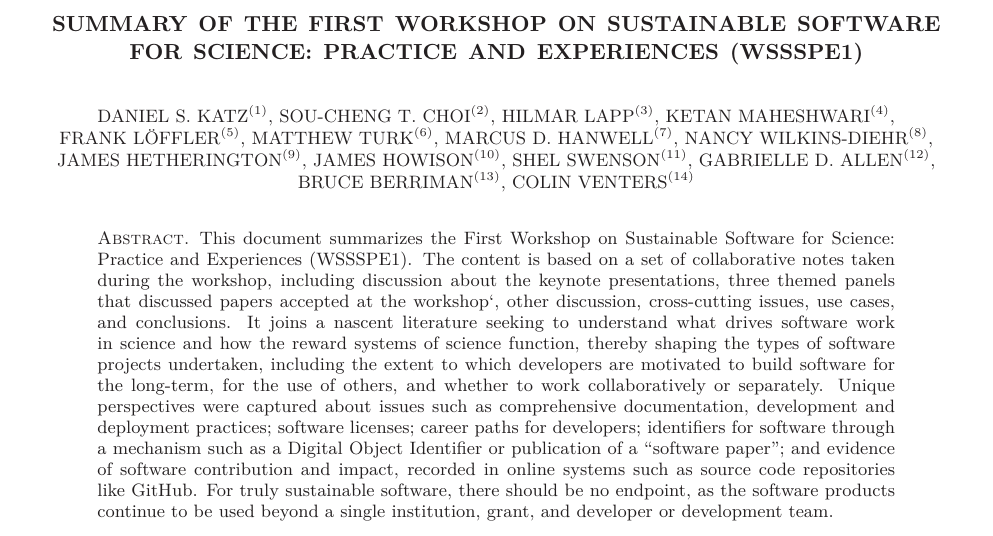
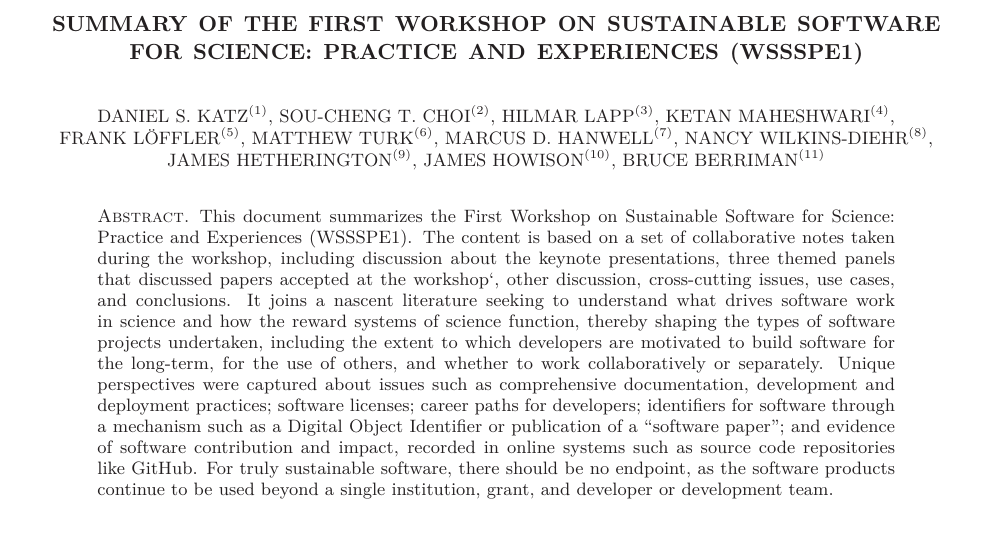
Before and after one commit to WSSSPE/meetings, a LaTeX paper (WSSSPE1_report/WSSSPE1_summary_report.tex): part of page 1 of 31, cut so that both start at the same text. Compiled offline with LaTeX, dvips and Ghostscript.

Commit message:
Commenting out authors with no affiliations at this point.

```diff
--- a/WSSSPE1_report/WSSSPE1_summary_report.tex
+++ b/WSSSPE1_report/WSSSPE1_summary_report.tex
@@ -76,10 +76,10 @@ Marcus~D.~Hanwell$^{(7)}$,
 Nancy~Wilkins-Diehr$^{(8)}$,
 James~Hetherington$^{(9)}$,
 James~Howison$^{(10)}$,
-Shel~Swenson$^{(11)}$,
-Gabrielle~D.~Allen$^{(12)}$,
-Bruce~Berriman$^{(13)}$,
-Colin~Venters$^{(14)}$
+%Shel~Swenson$^{(11)}$,
+%Gabrielle~D.~Allen$^{(12)}$,
+Bruce~Berriman$^{(11)}$
+%Colin~Venters$^{(14)}$
 }
 
 \thanks{{}$^{(1)}$ National Science Foundation, Arlington, VA, USA; Computation Institute, University of Chicago \& Argonne National Laboratory, Chicago, IL, USA; \url{d.katz@ieee.org}}
@@ -104,13 +104,13 @@ York, NY, USA; \url{matthewturk@gmail.com}}
 %
 \thanks{{}$^{(10)}$ University of Texas at Austin, Austin, TX, USA; \url{jhowison@ischool.utexas.edu}}
 %
-\thanks{{}$^{(11)}$ xxx}
-%
-\thanks{{}$^{(12)}$ xxx}
-%
-\thanks{{}$^{(13)}$ Infrared Processing and Analysis Center, California Institute of Technology, Pasadena, CA, USA; \url{gbb@ipac.caltech.edu}}
-%
-\thanks{{}$^{(14)}$ xxx}
+%\thanks{{}$^{(11)}$ xxx}
+%
+%\thanks{{}$^{(12)}$ xxx}
+%
+\thanks{{}$^{(11)}$ Infrared Processing and Analysis Center, California Institute of Technology, Pasadena, CA, USA; \url{gbb@ipac.caltech.edu}}
+%
+%\thanks{{}$^{(14)}$ xxx}
 
 
 \begin{abstract} %\note{Lead: Sou-Cheng T. Choi}
```
